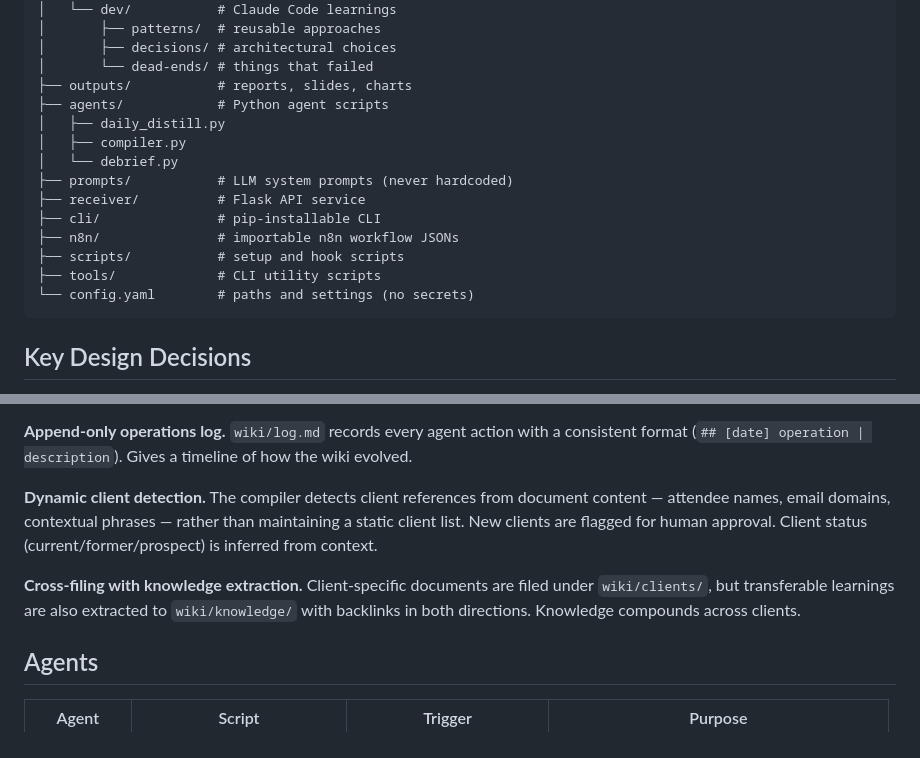
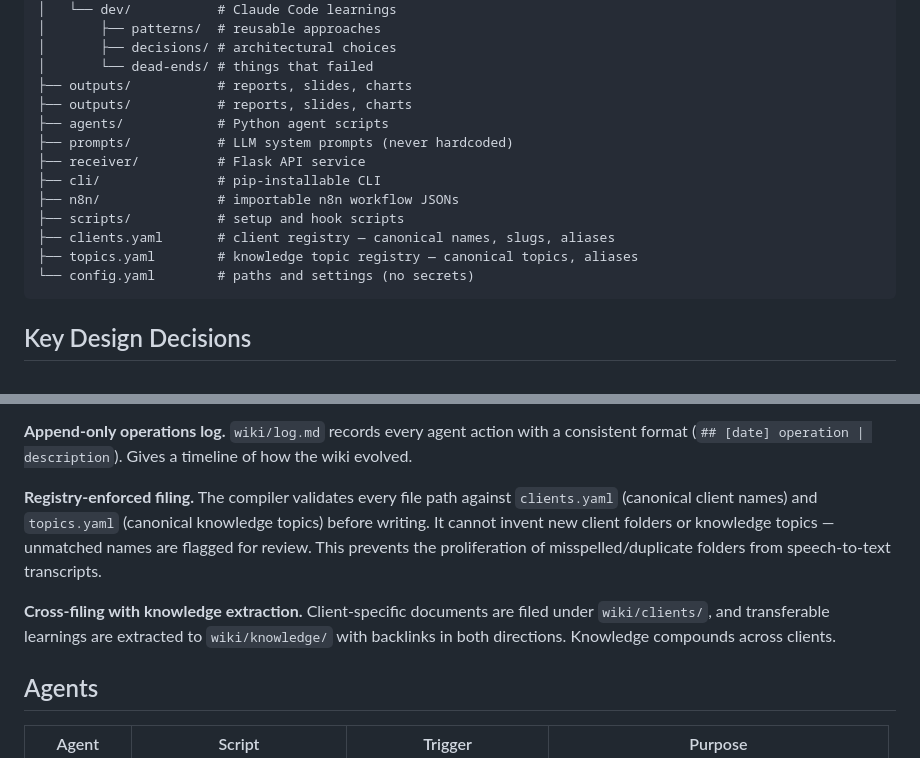
Before and after one commit to markahope-aag/meridian, a Markdown page: README.md, 2 parts joined by grey strips. Rendered like a GitHub page.

````diff
--- a/README.md
+++ b/README.md
@@ -124,16 +124,15 @@ All endpoints except `/health` require bearer token auth. Pipeline endpoints (`/
 │       ├── decisions/ # architectural choices
 │       └── dead-ends/ # things that failed
 ├── outputs/           # reports, slides, charts
+├── outputs/           # reports, slides, charts
 ├── agents/            # Python agent scripts
-│   ├── daily_distill.py
-│   ├── compiler.py
-│   └── debrief.py
 ├── prompts/           # LLM system prompts (never hardcoded)
 ├── receiver/          # Flask API service
 ├── cli/               # pip-installable CLI
 ├── n8n/               # importable n8n workflow JSONs
 ├── scripts/           # setup and hook scripts
-├── tools/             # CLI utility scripts
+├── clients.yaml       # client registry — canonical names, slugs, aliases
+├── topics.yaml        # knowledge topic registry — canonical topics, aliases
 └── config.yaml        # paths and settings (no secrets)
 ```
 
@@ -151,9 +150,9 @@ All endpoints except `/health` require bearer token auth. Pipeline endpoints (`/
 
 **Append-only operations log.** `wiki/log.md` records every agent action with a consistent format (`## [date] operation | description`). Gives a timeline of how the wiki evolved.
 
-**Dynamic client detection.** The compiler detects client references from document content — attendee names, email domains, contextual phrases — rather than maintaining a static client list. New clients are flagged for human approval. Client status (current/former/prospect) is inferred from context.
+**Registry-enforced filing.** The compiler validates every file path against `clients.yaml` (canonical client names) and `topics.yaml` (canonical knowledge topics) before writing. It cannot invent new client folders or knowledge topics — unmatched names are flagged for review. This prevents the proliferation of misspelled/duplicate folders from speech-to-text transcripts.
 
-**Cross-filing with knowledge extraction.** Client-specific documents are filed under `wiki/clients/`, but transferable learnings are also extracted to `wiki/knowledge/` with backlinks in both directions. Knowledge compounds across clients.
+**Cross-filing with knowledge extraction.** Client-specific documents are filed under `wiki/clients/`, and transferable learnings are extracted to `wiki/knowledge/` with backlinks in both directions. Knowledge compounds across clients.
 
 ## Agents
 
````
Also changed, not shown: STATUS.md (+80 -18 lines).
